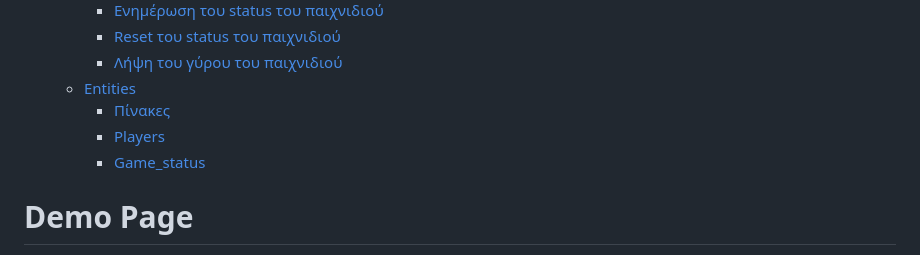
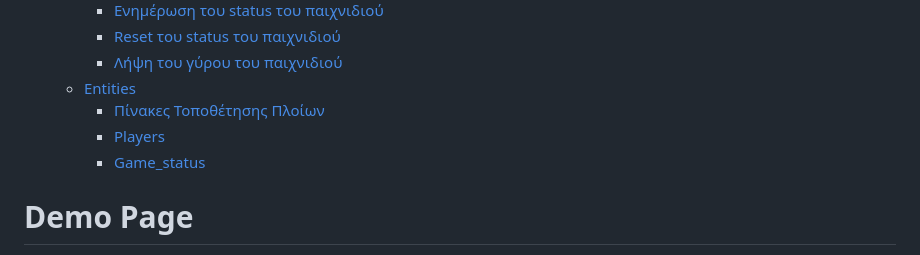
Before and after one commit to iee-ihu-gr-course1941/ADISE23_punolethria, a Markdown page: README.md, the part around the change. Rendered like a GitHub page.

```diff
--- a/README.md
+++ b/README.md
@@ -14,9 +14,9 @@ Table of Contents
          * [Reset του status του παιχνιδιού](#reset-του-status-του-παιχνιδιού)
          * [Λήψη του γύρου του παιχνιδιού](#λήψη-του-γύρου-του-παιχνιδιού)
       * [Entities](#entities)
-         * [Πίνακες](#boards)
-         * [Players](#players)
-         * [Game_status](#game_status)
+         * [Πίνακες Τοποθέτησης Πλοίων](#Πίνακες)
+         * [Players](#Players)
+         * [Game_status](#Game_status)
 
 
 # Demo Page
```
